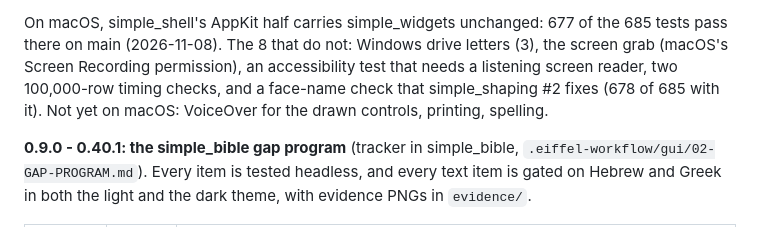
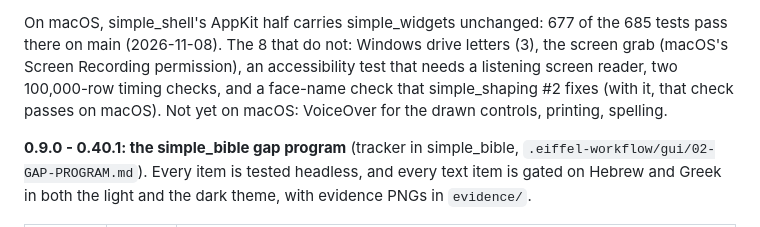
Before and after one commit to simple-eiffel/simple_widgets, a Markdown page: README.md, the part around the change. Rendered like a GitHub page.

Commit message:
README: say only what was measured about simple_shaping #2
Co-Authored-By: Claude Opus 5.5 <noreply@anthropic.com>
Claude-Session: https://claude.ai/code/session_01LuozTCfTDQFZxgtKZj5Qo8

```diff
--- a/README.md
+++ b/README.md
@@ -46,7 +46,7 @@ On macOS, simple_shell's AppKit half carries simple_widgets unchanged: 677 of th
 tests pass there on main (2026-11-08). The 8 that do not: Windows drive letters (3), the
 screen grab (macOS's Screen Recording permission), an accessibility test that needs a
 listening screen reader, two 100,000-row timing checks, and a face-name check that
-simple_shaping #2 fixes (678 of 685 with it). Not yet on macOS: VoiceOver for the drawn controls,
+simple_shaping #2 fixes (with it, that check passes on macOS). Not yet on macOS: VoiceOver for the drawn controls,
 printing, spelling.
 
 **0.9.0 - 0.40.1: the simple_bible gap program** (tracker in simple_bible,
```
